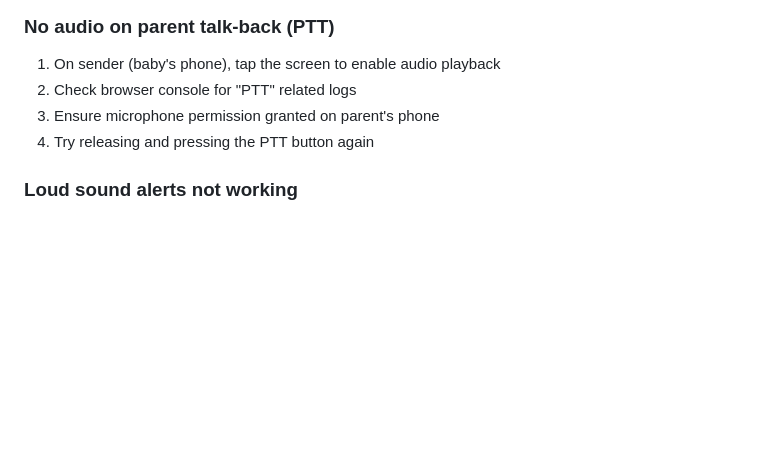
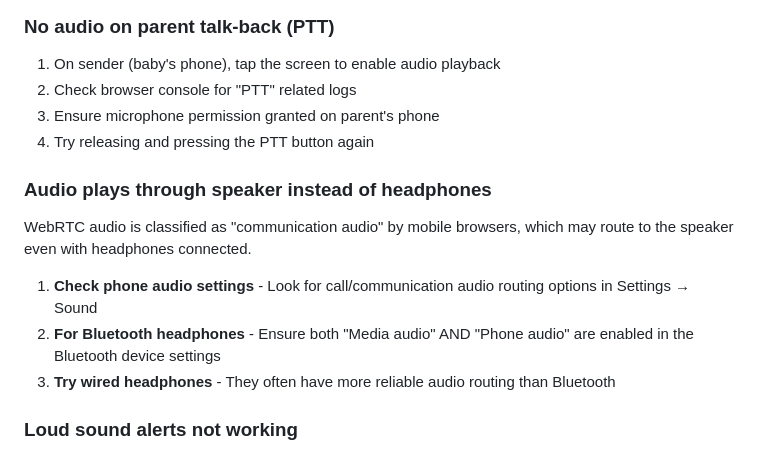
Before and after one commit to felschatz/baby-monitor, a Markdown page: README.md, the part around the change. Drawn GitHub-style; blank space fills up the shorter version.

Commit message:
docs: add troubleshooting tips for audio routing issues with WebRTC

```diff
--- a/README.md
+++ b/README.md
@@ -352,6 +352,14 @@ Add a `name.txt` file to each folder to give it a custom display name.
 3. Ensure microphone permission granted on parent's phone
 4. Try releasing and pressing the PTT button again
 
+### Audio plays through speaker instead of headphones
+
+WebRTC audio is classified as "communication audio" by mobile browsers, which may route to the speaker even with headphones connected.
+
+1. **Check phone audio settings** - Look for call/communication audio routing options in Settings → Sound
+2. **For Bluetooth headphones** - Ensure both "Media audio" AND "Phone audio" are enabled in the Bluetooth device settings
+3. **Try wired headphones** - They often have more reliable audio routing than Bluetooth
+
 ### Loud sound alerts not working
 
 1. Tap anywhere on the receiver page first (enables AudioContext)
```
